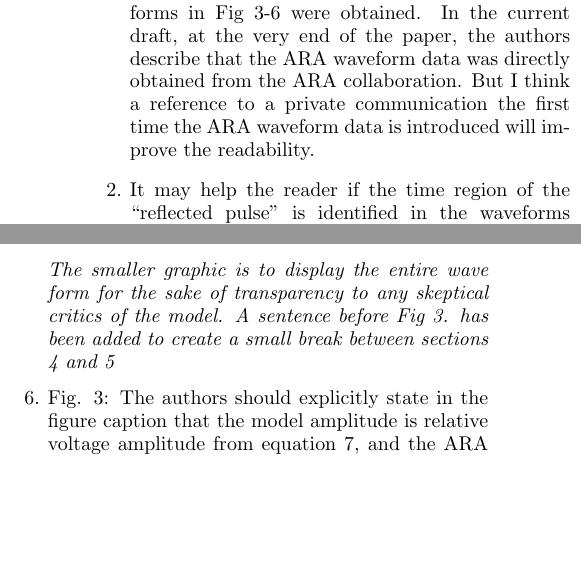
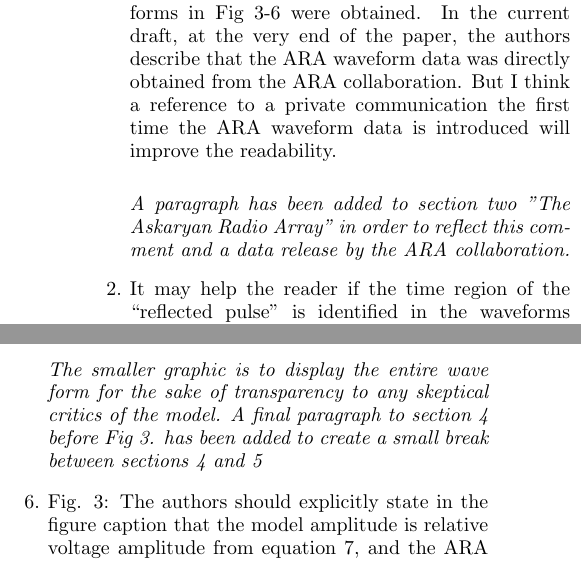
Before and after one commit to 918particle/AskaryanPaper3, a LaTeX paper (replies_to_reviewers.tex): two parts of the columns of page 3 of 4, joined at a grey line, cut so that both start at the same text, the shorter picture padded with empty space. Compiled offline with pdfLaTeX.

Commit message:
Update replies_to_reviewers.tex
07/02 Ibanez reply to reviewer
Reply to Reviewer B #1 & Renamed to reflect manuscript

```diff
--- a/replies_to_reviewers.tex
+++ b/replies_to_reviewers.tex
@@ -72,7 +72,9 @@ This paper looks to be in an important corroboration of the model, but I do sugg
 
 
 
-\item The authors should describe how the ARA waveforms in Fig 3-6 were obtained.  In the current draft, at the very end of the paper, the authors describe that the ARA waveform data was directly obtained from the ARA collaboration.  But I think a reference to a private communication the first time the ARA waveform data is introduced will improve the readability.
+\item The authors should describe how the ARA waveforms in Fig 3-6 were obtained.  In the current draft, at the very end of the paper, the authors describe that the ARA waveform data was directly obtained from the ARA collaboration.  But I think a reference to a private communication the first time the ARA waveform data is introduced will improve the readability.\\
+
+\textit{A paragraph has been added to section two "The Askaryan Radio Array" in order to reflect this comment and a data release by the ARA collaboration.}
 
 
 
@@ -94,7 +96,7 @@ This paper looks to be in an important corroboration of the model, but I do sugg
 
 \item Fig 3:  what is the purpose for a smaller insert graphic?  What additional information is revealed?  Also, the figure caption should explain the insert graph, instead of letting the reader try to figure it out.\\
 
-\textit{The smaller graphic is to display the entire wave form for the sake of transparency to any skeptical critics of the model. A sentence before Fig 3. has been added to create a small break between sections 4 and 5}
+\textit{The smaller graphic is to display the entire wave form for the sake of transparency to any skeptical critics of the model. A final paragraph to section 4 before Fig 3. has been added to create a small break between sections 4 and 5}
 
 
 
```
Also changed, not shown: replies_to_reviewers.tex (4 more changed lines).
